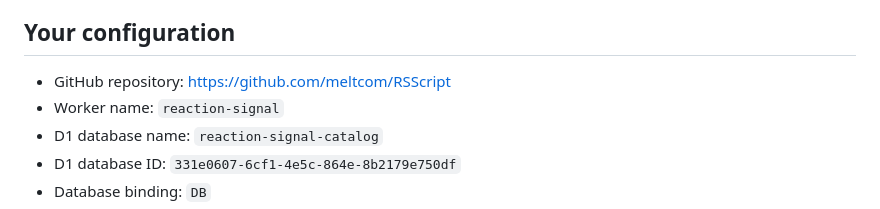
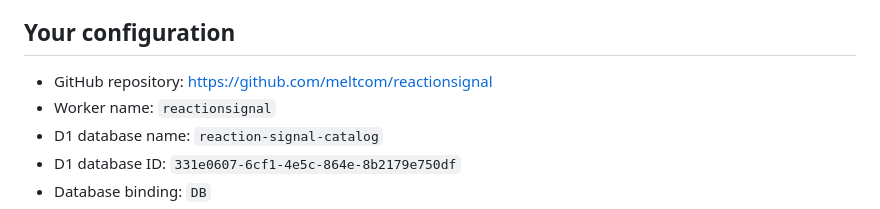
Before and after one commit to meltcom/reactionsignal, a Markdown page: README.md, the part around the change. Rendered like a GitHub page.

```diff
--- a/README.md
+++ b/README.md
@@ -4,8 +4,8 @@ A member-gated reaction catalog with YouTube discovery, upload notifications, co
 
 ## Your configuration
 
-- GitHub repository: https://github.com/meltcom/RSScript
-- Worker name: `reaction-signal`
+- GitHub repository: https://github.com/meltcom/reactionsignal
+- Worker name: `reactionsignal`
 - D1 database name: `reaction-signal-catalog`
 - D1 database ID: `331e0607-6cf1-4e5c-864e-8b2179e750df`
 - Database binding: `DB`
```
